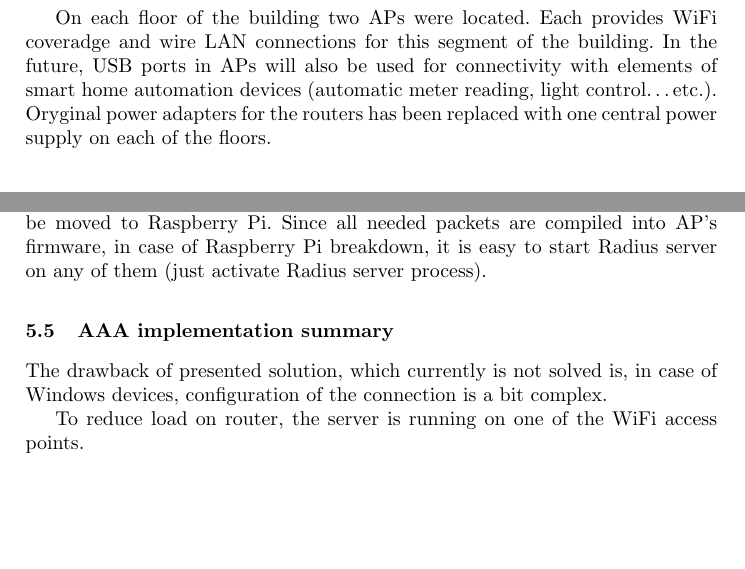
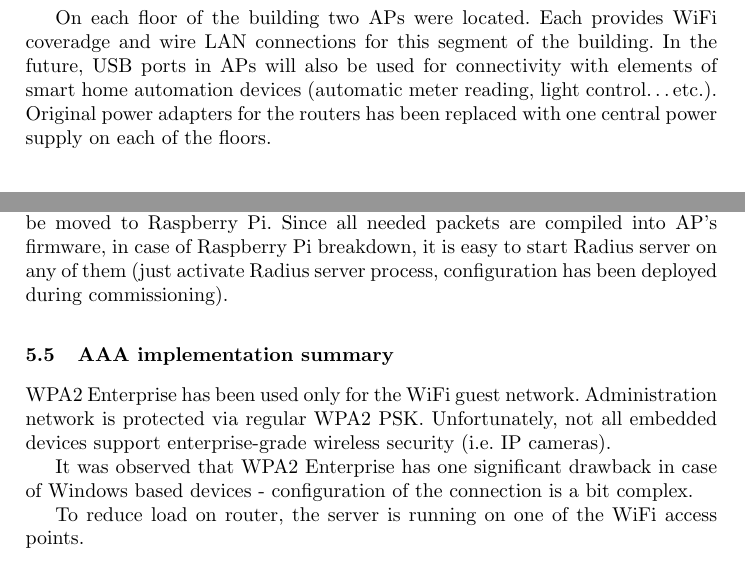
Before and after one commit to bajerwitharm/smartbuilding, a LaTeX paper (Documentation/Publication/main.tex): two parts of pages 3 and 5 of 7, joined at a grey line, cut so that both start at the same text, the shorter picture padded with empty space. Compiled offline with pdfLaTeX.

Commit message:
after disk broke

```diff
--- a/Documentation/Publication/main.tex
+++ b/Documentation/Publication/main.tex
@@ -123,7 +123,7 @@ This paper will describe implementation of WiFi network with one router and 6 ac
 
 The factory firmware was replaced by custom compiled OpenWRT Barrier Breaker build. Configuration details and build instructions can be find in \cite{GitHub}. The firmware is the same for all devices and contains all required packages compiled into SquashFS ROM partition. The difference is only in configuration, so in case of malfunction it is possible to easy replace broken device. For future use, it is also possible to download needed packet from OpenWRT packet repository and place it into JFFS2 data partition.
 
-On each floor of the building two APs were located. Each provides WiFi coveradge and wire LAN connections for this segment of the building. In the future, USB ports in APs will also be used for connectivity with elements of smart home automation devices (automatic meter reading, light control\ldots etc.). Oryginal power adapters for the routers has been replaced with one central power supply on each of the floors.
+On each floor of the building two APs were located. Each provides WiFi coveradge and wire LAN connections for this segment of the building. In the future, USB ports in APs will also be used for connectivity with elements of smart home automation devices (automatic meter reading, light control\ldots etc.). Original power adapters for the routers has been replaced with one central power supply on each of the floors.
 
 \section{Separate isolated virtual subnetwork for critical devices}
 The separation of the devices is done using VLAN mechanism. Two VLANs were configured in the building. First, isolated guest network for tenants, which allows only Internet access. Second, administration network, for building infrastructure and administration (IP cameras, IoT devices, VoIP intercoms). To implement this idea, in each of APs, four WiFi networks were created (two for 2,4GHz and two for 5GHz band). Only two network SSIDs were used, one for the guest network and second for administration network - this allows that the user is automatically routed to the AP which provides the best signal. The WiFi networks are linked to the VLANs in the way both 2,4GHz and 5GHz band provides access to both VLANs. Ports of the AP switch which are connected to the network backbone use VLAN tagging to distinguish traffic associated with different VLANs. In this way AP is connected only with the one cable (so called trunk link) to the router/other switch. Each VLAN is also a separated subnet. Router only allows to forward traffic from administration network to the guest network.
@@ -151,11 +151,13 @@ Router and other APs are considered as clients for Radius server configuration.
 
 Remote Authentication Dial-In User Service (RADIUS) \cite{rfc2865} is the most widely used protocol to provide AAA. For the network presented in this publication FreeRadius \cite{freeRadius} has been chosen. This modular, feature-rich, open source implementation of RADIUS protocol is one of the most commonly used. Radius server is available as OpenWRT packet and can be easily installed. Configuration of FreeRadius can be a complex task, but in most of cases default configuration is the best one. It is beyond scope of this paper to describe details of FreeRadius configuration. For details refer to configuration files stored in \cite{GitHub}.
 
-Although, tests shown that also Radius server can work on TpLink WRT4300 based APs without noticeable performance impact, it was decided that it will be moved to Raspberry Pi. Since all needed packets are compiled into AP's firmware, in case of Raspberry Pi breakdown, it is easy to start Radius server on any of them (just activate Radius server process).
+Although, tests shown that also Radius server can work on TpLink WRT4300 based APs without noticeable performance impact, it was decided that it will be moved to Raspberry Pi. Since all needed packets are compiled into AP's firmware, in case of Raspberry Pi breakdown, it is easy to start Radius server on any of them (just activate Radius server process, configuration has been deployed during commissioning).
 
 \subsection{AAA implementation summary}
 
-The drawback of presented solution, which currently is not solved is, in case of Windows devices, configuration of the connection is a bit complex.
+WPA2 Enterprise has been used only for the WiFi guest network. Administration network is protected via regular WPA2 PSK. Unfortunately, not all embedded devices support enterprise-grade wireless security (i.e. IP cameras).
+
+It was observed that WPA2 Enterprise has one significant drawback in case of Windows based devices - configuration of the connection is a bit complex.
 
 
 
```
